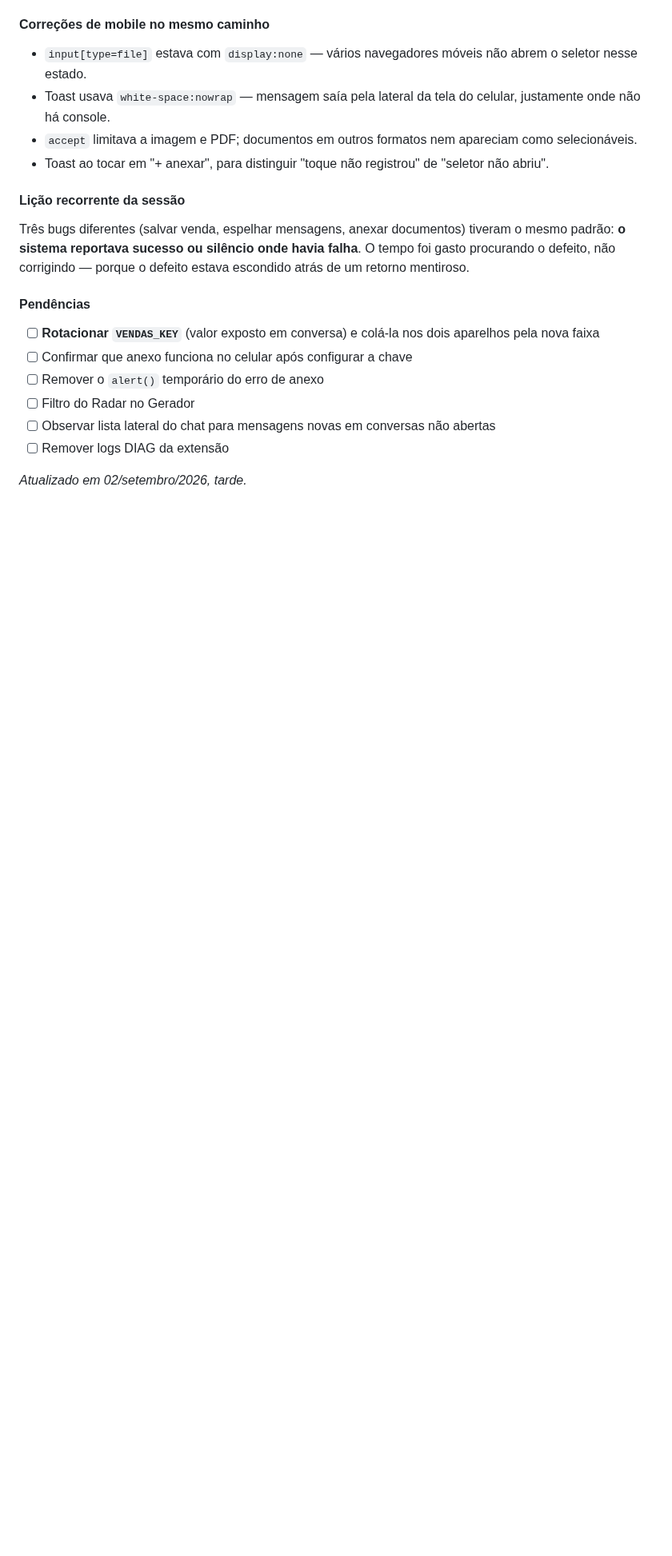
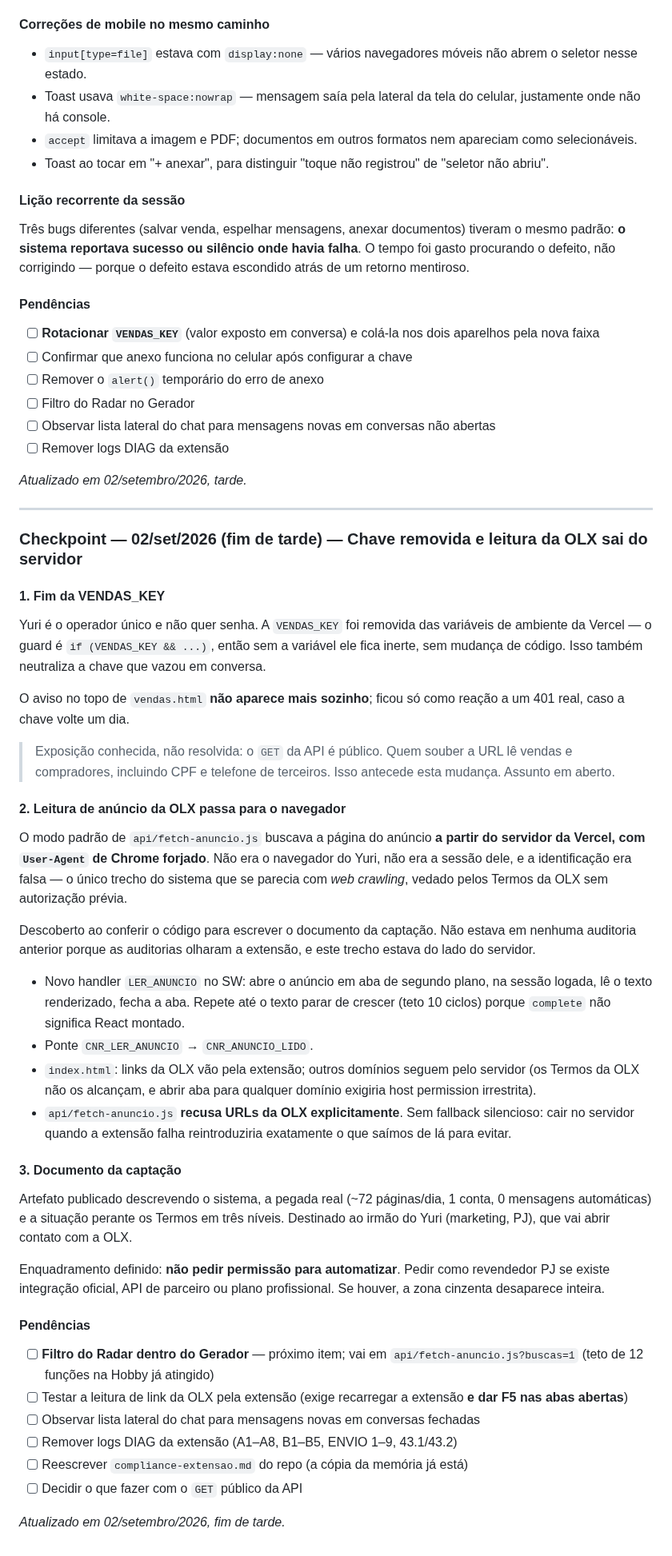
Before and after one commit to Carronarederepasses/gerador-cnr, a Markdown page: CLAUDE.md, the part around the change. Shown at 80% size. GitHub-like rendering; blank space fills up the shorter version.

Commit message:
docs: checkpoint — fim da VENDAS_KEY e leitura da OLX no navegador
Co-Authored-By: Claude Sonnet 4.6 <noreply@anthropic.com>

```diff
--- a/CLAUDE.md
+++ b/CLAUDE.md
@@ -1386,3 +1386,67 @@ Três bugs diferentes (salvar venda, espelhar mensagens, anexar documentos) tive
 - [ ] Remover logs DIAG da extensão
 
 *Atualizado em 02/setembro/2026, tarde.*
+
+---
+
+### Checkpoint — 02/set/2026 (fim de tarde) — Chave removida e leitura da OLX sai do servidor
+
+#### 1. Fim da VENDAS_KEY
+
+Yuri é o operador único e não quer senha. A `VENDAS_KEY` foi removida das
+variáveis de ambiente da Vercel — o guard é `if (VENDAS_KEY && ...)`, então
+sem a variável ele fica inerte, sem mudança de código. Isso também neutraliza
+a chave que vazou em conversa.
+
+O aviso no topo de `vendas.html` **não aparece mais sozinho**; ficou só como
+reação a um 401 real, caso a chave volte um dia.
+
+> Exposição conhecida, não resolvida: o `GET` da API é público. Quem souber a
+> URL lê vendas e compradores, incluindo CPF e telefone de terceiros. Isso
+> antecede esta mudança. Assunto em aberto.
+
+#### 2. Leitura de anúncio da OLX passa para o navegador
+
+O modo padrão de `api/fetch-anuncio.js` buscava a página do anúncio **a partir
+do servidor da Vercel, com `User-Agent` de Chrome forjado**. Não era o
+navegador do Yuri, não era a sessão dele, e a identificação era falsa — o
+único trecho do sistema que se parecia com *web crawling*, vedado pelos Termos
+da OLX sem autorização prévia.
+
+Descoberto ao conferir o código para escrever o documento da captação. Não
+estava em nenhuma auditoria anterior porque as auditorias olharam a extensão,
+e este trecho estava do lado do servidor.
+
+- Novo handler `LER_ANUNCIO` no SW: abre o anúncio em aba de segundo plano, na
+  sessão logada, lê o texto renderizado, fecha a aba. Repete até o texto parar
+  de crescer (teto 10 ciclos) porque `complete` não significa React montado.
+- Ponte `CNR_LER_ANUNCIO` → `CNR_ANUNCIO_LIDO`.
+- `index.html`: links da OLX vão pela extensão; outros domínios seguem pelo
+  servidor (os Termos da OLX não os alcançam, e abrir aba para qualquer
+  domínio exigiria host permission irrestrita).
+- `api/fetch-anuncio.js` **recusa URLs da OLX explicitamente**. Sem fallback
+  silencioso: cair no servidor quando a extensão falha reintroduziria
+  exatamente o que saímos de lá para evitar.
+
+#### 3. Documento da captação
+
+Artefato publicado descrevendo o sistema, a pegada real (~72 páginas/dia, 1
+conta, 0 mensagens automáticas) e a situação perante os Termos em três níveis.
+Destinado ao irmão do Yuri (marketing, PJ), que vai abrir contato com a OLX.
+
+Enquadramento definido: **não pedir permissão para automatizar**. Pedir como
+revendedor PJ se existe integração oficial, API de parceiro ou plano
+profissional. Se houver, a zona cinzenta desaparece inteira.
+
+#### Pendências
+
+- [ ] **Filtro do Radar dentro do Gerador** — próximo item; vai em
+      `api/fetch-anuncio.js?buscas=1` (teto de 12 funções na Hobby já atingido)
+- [ ] Testar a leitura de link da OLX pela extensão (exige recarregar a
+      extensão **e dar F5 nas abas abertas**)
+- [ ] Observar lista lateral do chat para mensagens novas em conversas fechadas
+- [ ] Remover logs DIAG da extensão (A1–A8, B1–B5, ENVIO 1–9, 43.1/43.2)
+- [ ] Reescrever `compliance-extensao.md` do repo (a cópia da memória já está)
+- [ ] Decidir o que fazer com o `GET` público da API
+
+*Atualizado em 02/setembro/2026, fim de tarde.*
```
